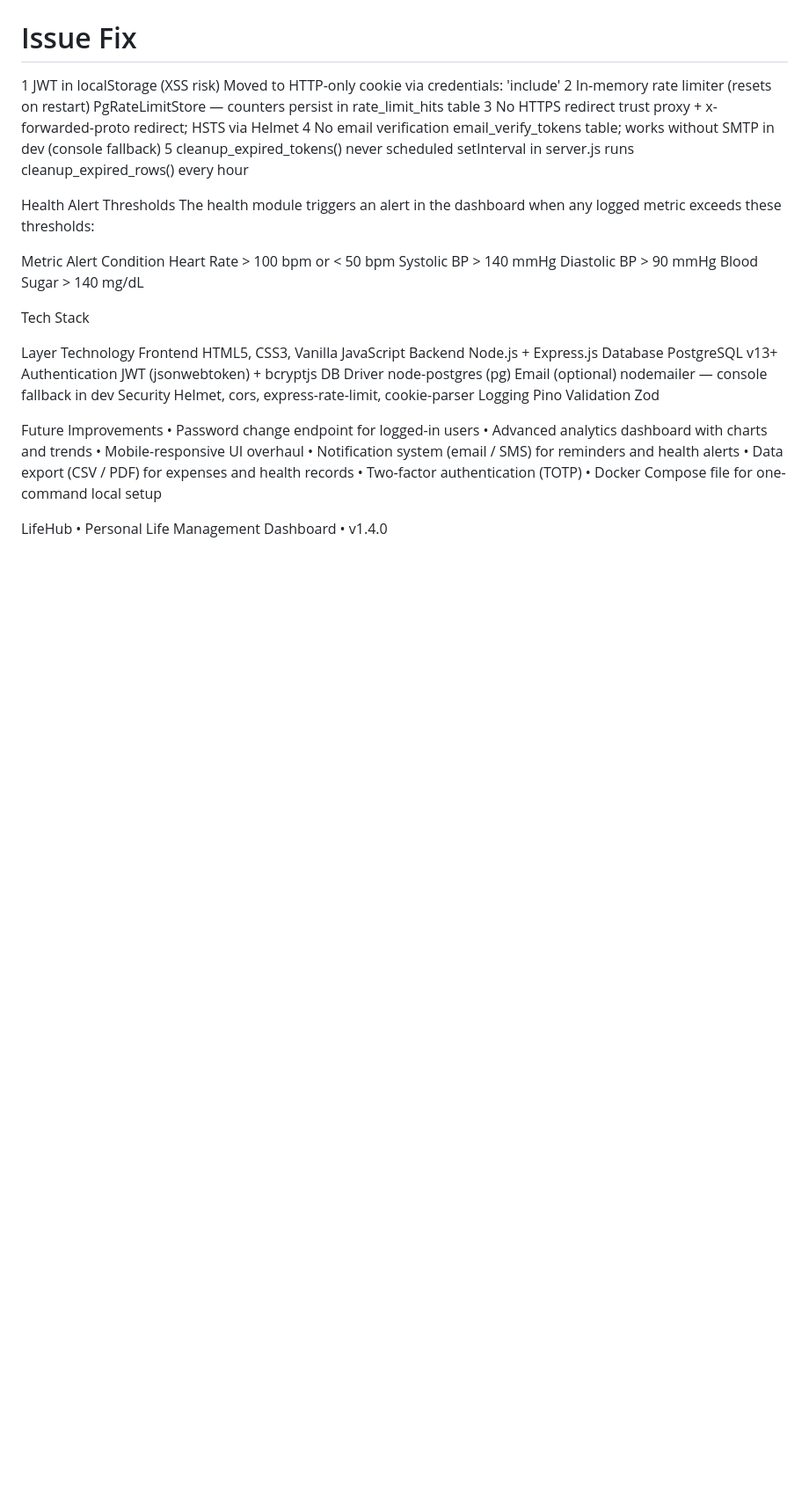
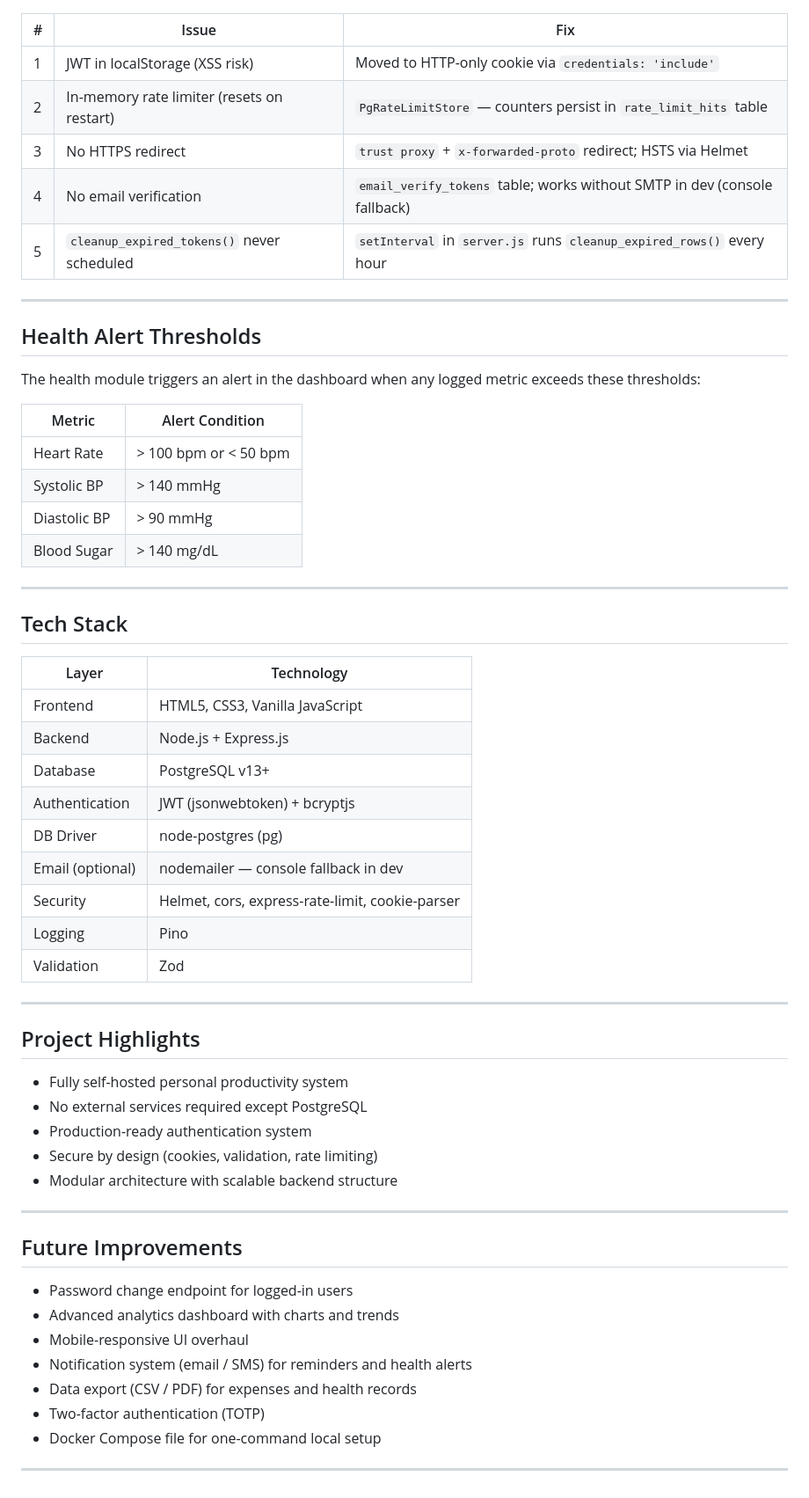
Before and after one commit to Zainaafreen/LifeHub, a Markdown page: README.md, the part around one of its changes. Shown at 88% size. GitHub-like rendering; blank space fills up the shorter version.

```diff
--- a/README.md
+++ b/README.md
@@ -164,41 +237,62 @@ Production Fixes (v1.3.0)
 All five pre-production issues resolved with zero new required dependencies.
 
-#	Issue	Fix
-1	JWT in localStorage (XSS risk)	Moved to HTTP-only cookie via credentials: 'include'
-2	In-memory rate limiter (resets on restart)	PgRateLimitStore — counters persist in rate_limit_hits table
-3	No HTTPS redirect	trust proxy + x-forwarded-proto redirect; HSTS via Helmet
-4	No email verification	email_verify_tokens table; works without SMTP in dev (console fallback)
-5	cleanup_expired_tokens() never scheduled	setInterval in server.js runs cleanup_expired_rows() every hour
+| # | Issue | Fix |
+|---|-------|-----|
+| 1 | JWT in localStorage (XSS risk) | Moved to HTTP-only cookie via `credentials: 'include'` |
+| 2 | In-memory rate limiter (resets on restart) | `PgRateLimitStore` — counters persist in `rate_limit_hits` table |
+| 3 | No HTTPS redirect | `trust proxy` + `x-forwarded-proto` redirect; HSTS via Helmet |
+| 4 | No email verification | `email_verify_tokens` table; works without SMTP in dev (console fallback) |
+| 5 | `cleanup_expired_tokens()` never scheduled | `setInterval` in `server.js` runs `cleanup_expired_rows()` every hour |
 
-Health Alert Thresholds
+---
+
+## Health Alert Thresholds
+
 The health module triggers an alert in the dashboard when any logged metric exceeds these thresholds:
 
-Metric	Alert Condition
-Heart Rate	> 100 bpm or < 50 bpm
-Systolic BP	> 140 mmHg
-Diastolic BP	> 90 mmHg
-Blood Sugar	> 140 mg/dL
+| Metric | Alert Condition |
+|--------|----------------|
+| Heart Rate | > 100 bpm or < 50 bpm |
+| Systolic BP | > 140 mmHg |
+| Diastolic BP | > 90 mmHg |
+| Blood Sugar | > 140 mg/dL |
 
-Tech Stack
+---
 
-Layer	Technology
-Frontend	HTML5, CSS3, Vanilla JavaScript
-Backend	Node.js + Express.js
-Database	PostgreSQL v13+
-Authentication	JWT (jsonwebtoken) + bcryptjs
-DB Driver	node-postgres (pg)
-Email (optional)	nodemailer — console fallback in dev
-Security	Helmet, cors, express-rate-limit, cookie-parser
-Logging	Pino
-Validation	Zod
+## Tech Stack
 
-Future Improvements
-•	Password change endpoint for logged-in users
-•	Advanced analytics dashboard with charts and trends
-•	Mobile-responsive UI overhaul
-•	Notification system (email / SMS) for reminders and health alerts
-•	Data export (CSV / PDF) for expenses and health records
-•	Two-factor authentication (TOTP)
-•	Docker Compose file for one-command local setup
+| Layer | Technology |
+|-------|-----------|
+| Frontend | HTML5, CSS3, Vanilla JavaScript |
+| Backend | Node.js + Express.js |
+| Database | PostgreSQL v13+ |
+| Authentication | JWT (jsonwebtoken) + bcryptjs |
+| DB Driver | node-postgres (pg) |
+| Email (optional) | nodemailer — console fallback in dev |
+| Security | Helmet, cors, express-rate-limit, cookie-parser |
+| Logging | Pino |
+| Validation | Zod |
 
-LifeHub  •  Personal Life Management Dashboard  •  v1.4.0
+---
+
+## Project Highlights
+
+- Fully self-hosted personal productivity system
+- No external services required except PostgreSQL
+- Production-ready authentication system
+- Secure by design (cookies, validation, rate limiting)
+- Modular architecture with scalable backend structure
+
+---
+
+## Future Improvements
+
+- Password change endpoint for logged-in users
+- Advanced analytics dashboard with charts and trends
+- Mobile-responsive UI overhaul
+- Notification system (email / SMS) for reminders and health alerts
+- Data export (CSV / PDF) for expenses and health records
+- Two-factor authentication (TOTP)
+- Docker Compose file for one-command local setup
+
+---
```
Also changed, not shown: other parts of README.md (+154 -81 lines).
